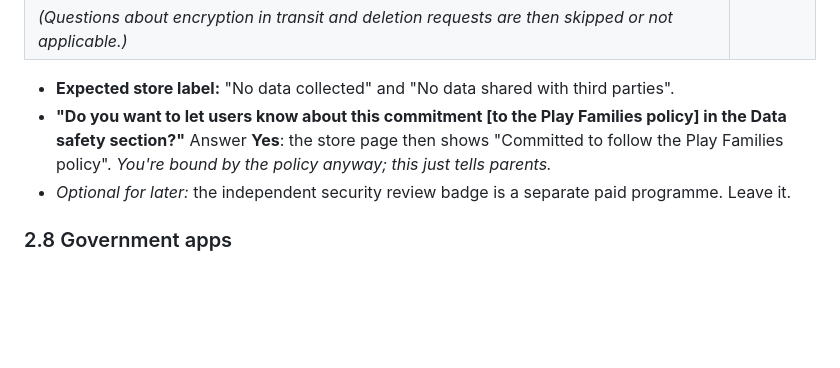
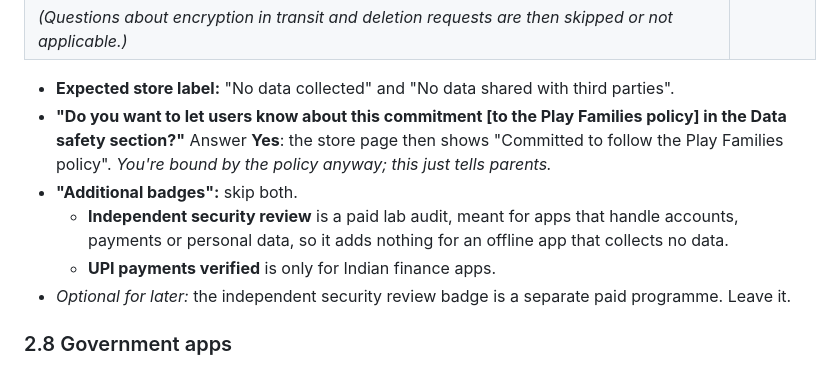
Before and after one commit to Joshua5689/kidzpuzzleapp, a Markdown page: store/play-console-answers.md, the part around the change. Drawn GitHub-style; blank space fills up the shorter version.

Commit message:
Answer sheet: skip additional badges
Co-Authored-By: Claude Opus 5.5 <noreply@anthropic.com>

```diff
--- a/store/play-console-answers.md
+++ b/store/play-console-answers.md
@@ -88,6 +88,10 @@ player names and stars only on the tablet is *not* collection.
 - **"Do you want to let users know about this commitment [to the Play Families policy] in the
   Data safety section?"** Answer **Yes**: the store page then shows "Committed to follow the
   Play Families policy". *You're bound by the policy anyway; this just tells parents.*
+- **"Additional badges":** skip both.
+  - **Independent security review** is a paid lab audit, meant for apps that handle accounts,
+    payments or personal data, so it adds nothing for an offline app that collects no data.
+  - **UPI payments verified** is only for Indian finance apps.
 - *Optional for later:* the independent security review badge is a separate paid
   programme. Leave it.
 
```
